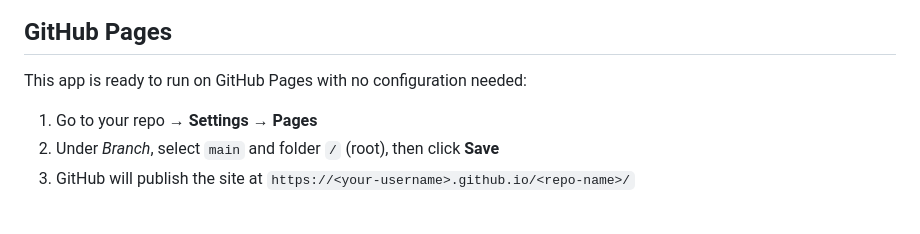
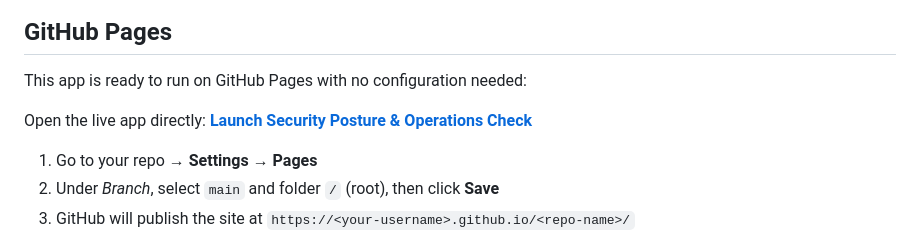
Before and after one commit to rbaar/mdc-sentinel-check, a Markdown page: README.md, the part around the change. Rendered like a GitHub page; blank space fills up the shorter version.

Commit message:
Add direct GitHub Pages launch link to README

```diff
--- a/README.md
+++ b/README.md
@@ -15,6 +15,8 @@ No account, no server, no installation required. Everything runs in your browser
 ## GitHub Pages
 
 This app is ready to run on GitHub Pages with no configuration needed:
+
+Open the live app directly: **[Launch Security Posture & Operations Check](https://rbaar.github.io/mdc-sentinel-check/)**
 
 1. Go to your repo → **Settings → Pages**
 2. Under *Branch*, select `main` and folder `/` (root), then click **Save**
```
